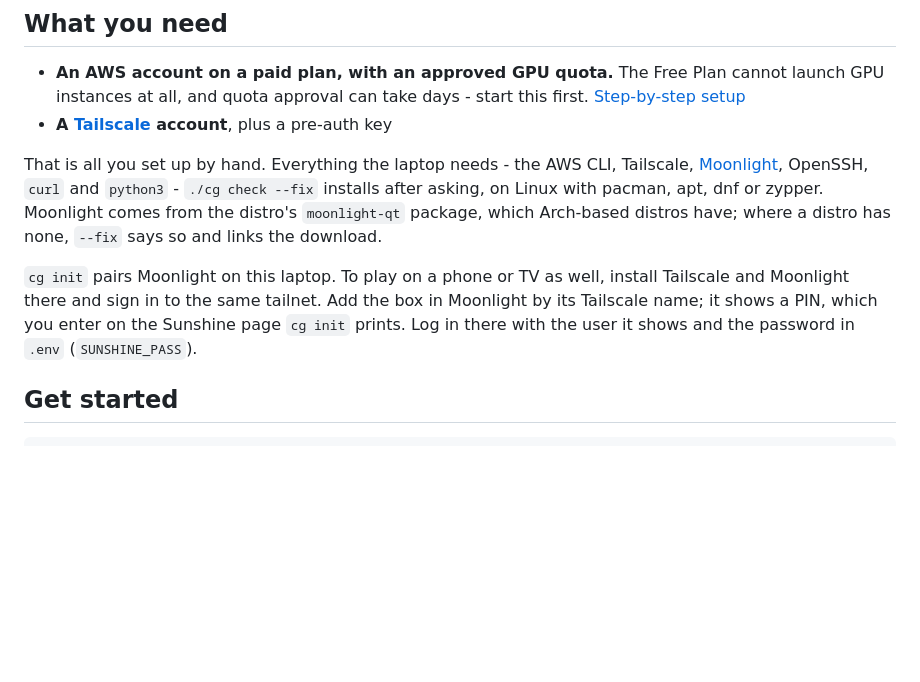
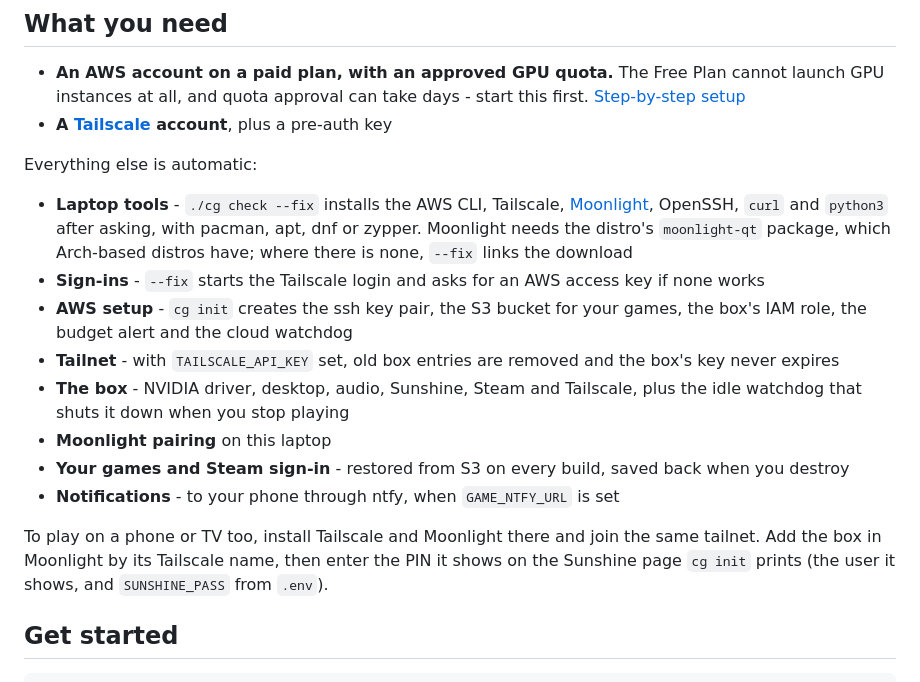
Before and after one commit to jebin2/aws_cloud_gaming, a Markdown page: README.md, the part around the change. Rendered like a GitHub page; blank space fills up the shorter version.

Commit message:
README: list what is set up automatically
Co-Authored-By: Claude Opus 5 <noreply@anthropic.com>
Claude-Session: https://claude.ai/code/session_01DkSXJmt2SxpqhrrujHh445

```diff
--- a/README.md
+++ b/README.md
@@ -13,16 +13,26 @@ over Tailscale. Build it to play, destroy it when done - your games come back ne
   [Step-by-step setup](docs/aws-account-setup.md)
 - **A [Tailscale](https://tailscale.com) account**, plus a pre-auth key
 
-That is all you set up by hand. Everything the laptop needs - the AWS CLI, Tailscale,
-[Moonlight](https://github.com/moonlight-stream), OpenSSH, `curl` and `python3` - `./cg check --fix`
-installs after asking, on Linux with pacman, apt, dnf or zypper. Moonlight comes from the distro's
-`moonlight-qt` package, which Arch-based distros have; where a distro has none, `--fix` says so and
-links the download.
+Everything else is automatic:
 
-`cg init` pairs Moonlight on this laptop. To play on a phone or TV as well, install Tailscale and
-Moonlight there and sign in to the same tailnet. Add the box in Moonlight by its Tailscale name; it
-shows a PIN, which you enter on the Sunshine page `cg init` prints. Log in there with the user it
-shows and the password in `.env` (`SUNSHINE_PASS`).
+- **Laptop tools** - `./cg check --fix` installs the AWS CLI, Tailscale,
+  [Moonlight](https://github.com/moonlight-stream), OpenSSH, `curl` and `python3` after asking, with
+  pacman, apt, dnf or zypper. Moonlight needs the distro's `moonlight-qt` package, which Arch-based
+  distros have; where there is none, `--fix` links the download
+- **Sign-ins** - `--fix` starts the Tailscale login and asks for an AWS access key if none works
+- **AWS setup** - `cg init` creates the ssh key pair, the S3 bucket for your games, the box's IAM
+  role, the budget alert and the cloud watchdog
+- **Tailnet** - with `TAILSCALE_API_KEY` set, old box entries are removed and the box's key never
+  expires
+- **The box** - NVIDIA driver, desktop, audio, Sunshine, Steam and Tailscale, plus the idle
+  watchdog that shuts it down when you stop playing
+- **Moonlight pairing** on this laptop
+- **Your games and Steam sign-in** - restored from S3 on every build, saved back when you destroy
+- **Notifications** - to your phone through ntfy, when `GAME_NTFY_URL` is set
+
+To play on a phone or TV too, install Tailscale and Moonlight there and join the same tailnet. Add
+the box in Moonlight by its Tailscale name, then enter the PIN it shows on the Sunshine page `cg init`
+prints (the user it shows, and `SUNSHINE_PASS` from `.env`).
 
 ## Get started
 
```
